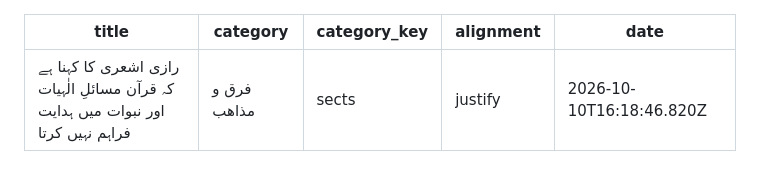
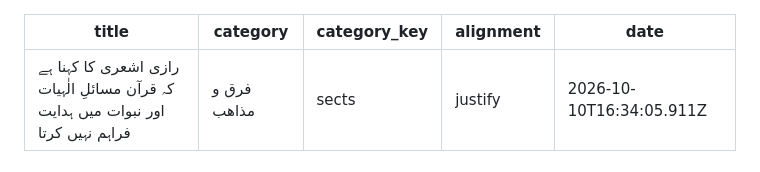
Before and after one commit to mutalaa92/mutalaa92.github.io, a Markdown page: _posts/2026-10-10-article-26.md, the part around one of its changes. GitHub-like rendering.

Commit message:
Update article: رازی اشعری کا کہنا ہے کہ قرآن مسائلِ الٰہیات اور نبوات میں ہدایت فراہم نہیں کرتا

```diff
--- a/_posts/2026-10-10-article-26.md
+++ b/_posts/2026-10-10-article-26.md
@@ -3,6 +3,6 @@ title: "رازی اشعری کا کہنا ہے کہ قرآن مسائلِ الٰ
 category: "فرق و مذاهب"
 category_key: "sects"
 alignment: "justify"
-date: "2026-10-10T16:18:46.820Z"
+date: "2026-10-10T16:34:05.911Z"
 ---
 
```
Also changed, not shown: other parts of _posts/2026-10-10-article-26.md (+1 -1 lines).
